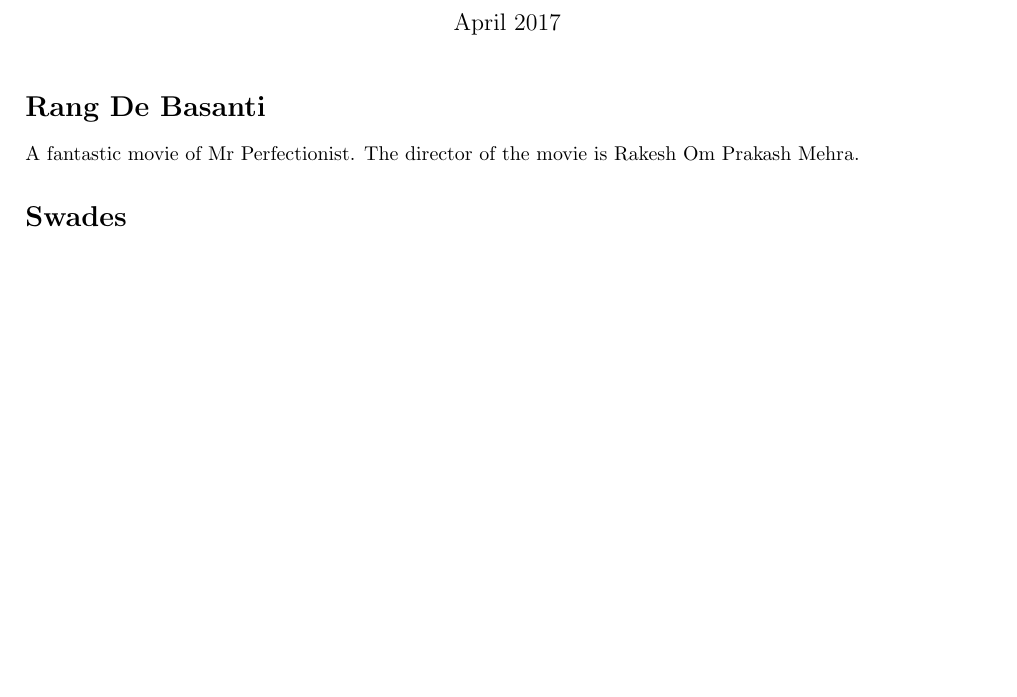
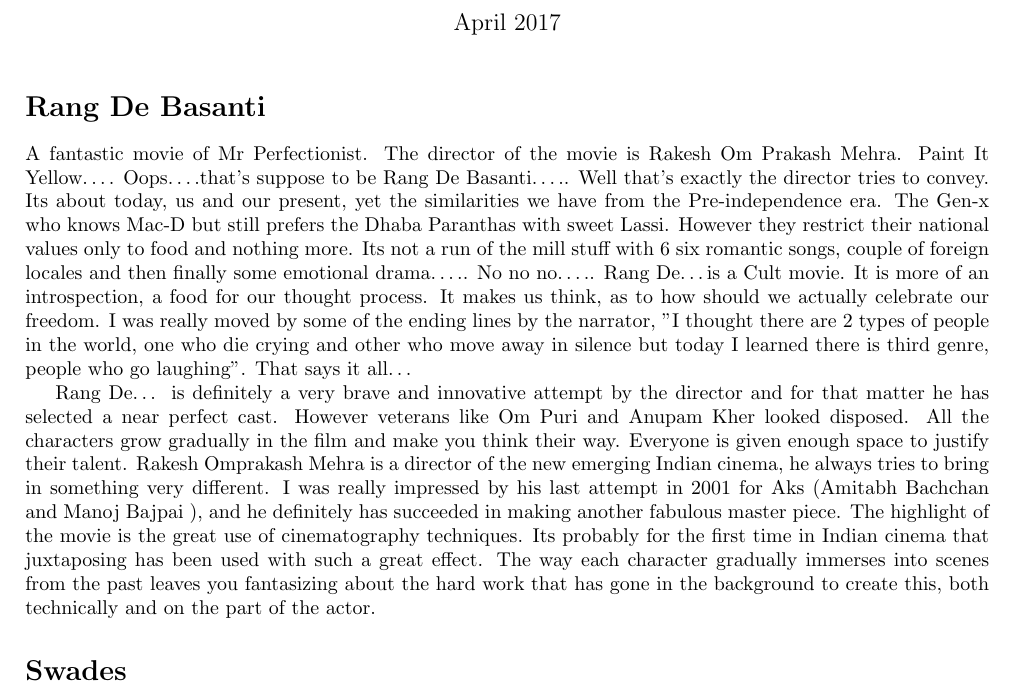
Before and after one commit to ankitpt/cs251-git, a LaTeX document (mov.tex): part of the page, cut so that both start at the same text, the shorter picture padded with empty space. Compiled offline with pdfLaTeX.

Commit message:
more content added

```diff
--- a/mov.tex
+++ b/mov.tex
@@ -20,6 +20,9 @@
 \section*{Rang De Basanti}
 A fantastic movie of Mr Perfectionist.
 The director of the movie is Rakesh Om Prakash Mehra.
+Paint It Yellow…. Oops….that's suppose to be Rang De Basanti….. Well that's exactly the director tries to convey. Its about today, us and our present, yet the similarities we have from the Pre-independence era. The Gen-x who knows Mac-D but still prefers the Dhaba Paranthas with sweet Lassi. However they restrict their national values only to food and nothing more. Its not a run of the mill stuff with 6 six romantic songs, couple of foreign locales and then finally some emotional drama….. No no no….. Rang De…is a Cult movie. It is more of an introspection, a food for our thought process. It makes us think, as to how should we actually celebrate our freedom. I was really moved by some of the ending lines by the narrator, "I thought there are 2 types of people in the world, one who die crying and other who move away in silence but today I learned there is third genre, people who go laughing". That says it all…
+
+Rang De… is definitely a very brave and innovative attempt by the director and for that matter he has selected a near perfect cast. However veterans like Om Puri and Anupam Kher looked disposed. All the characters grow gradually in the film and make you think their way. Everyone is given enough space to justify their talent. Rakesh Omprakash Mehra is a director of the new emerging Indian cinema, he always tries to bring in something very different. I was really impressed by his last attempt in 2001 for Aks (Amitabh Bachchan and Manoj Bajpai ), and he definitely has succeeded in making another fabulous master piece. The highlight of the movie is the great use of cinematography techniques. Its probably for the first time in Indian cinema that juxtaposing has been used with such a great effect. The way each character gradually immerses into scenes from the past leaves you fantasizing about the hard work that has gone in the background to create this, both technically and on the part of the actor.
 
 
 \section*{Swades}
```
